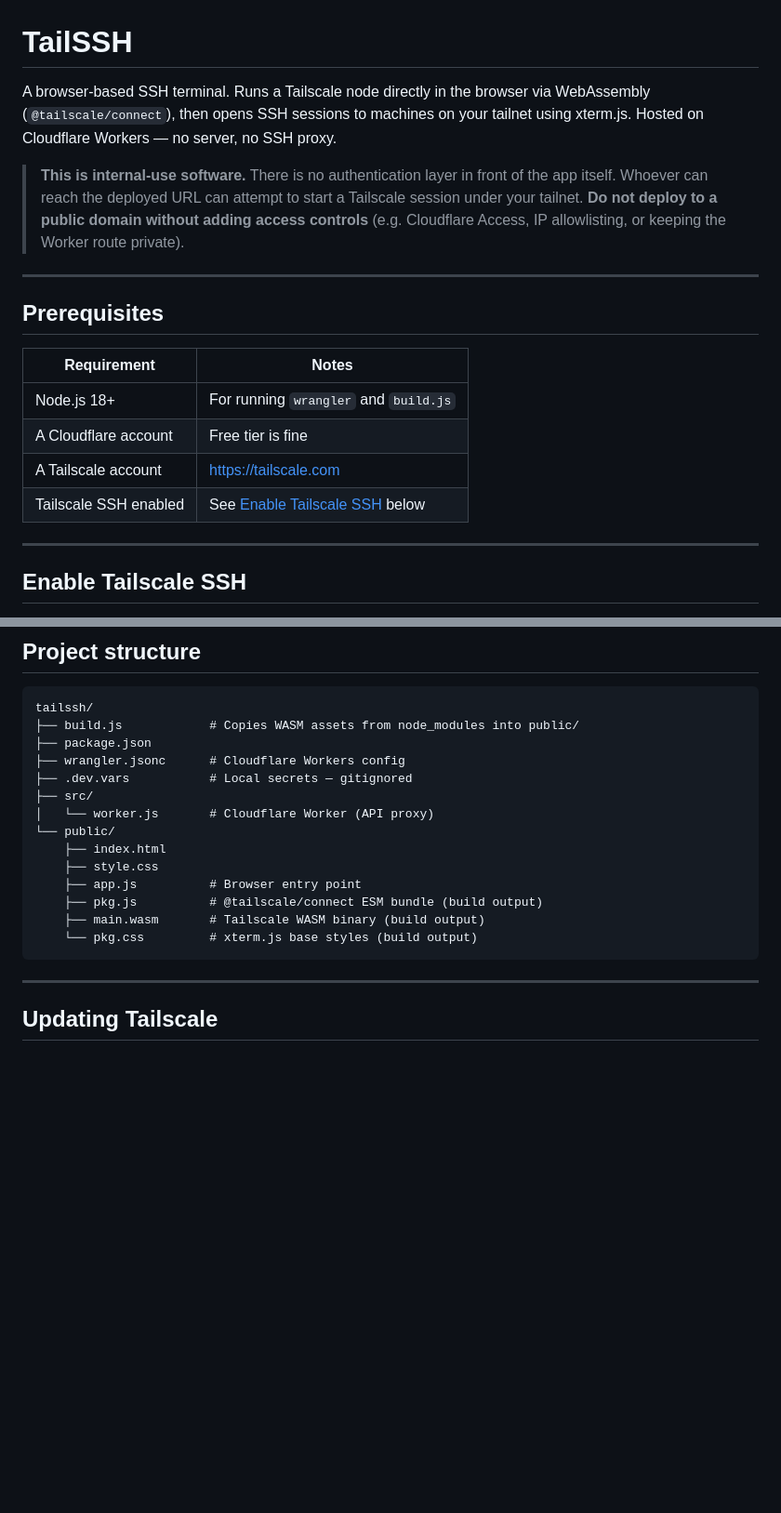
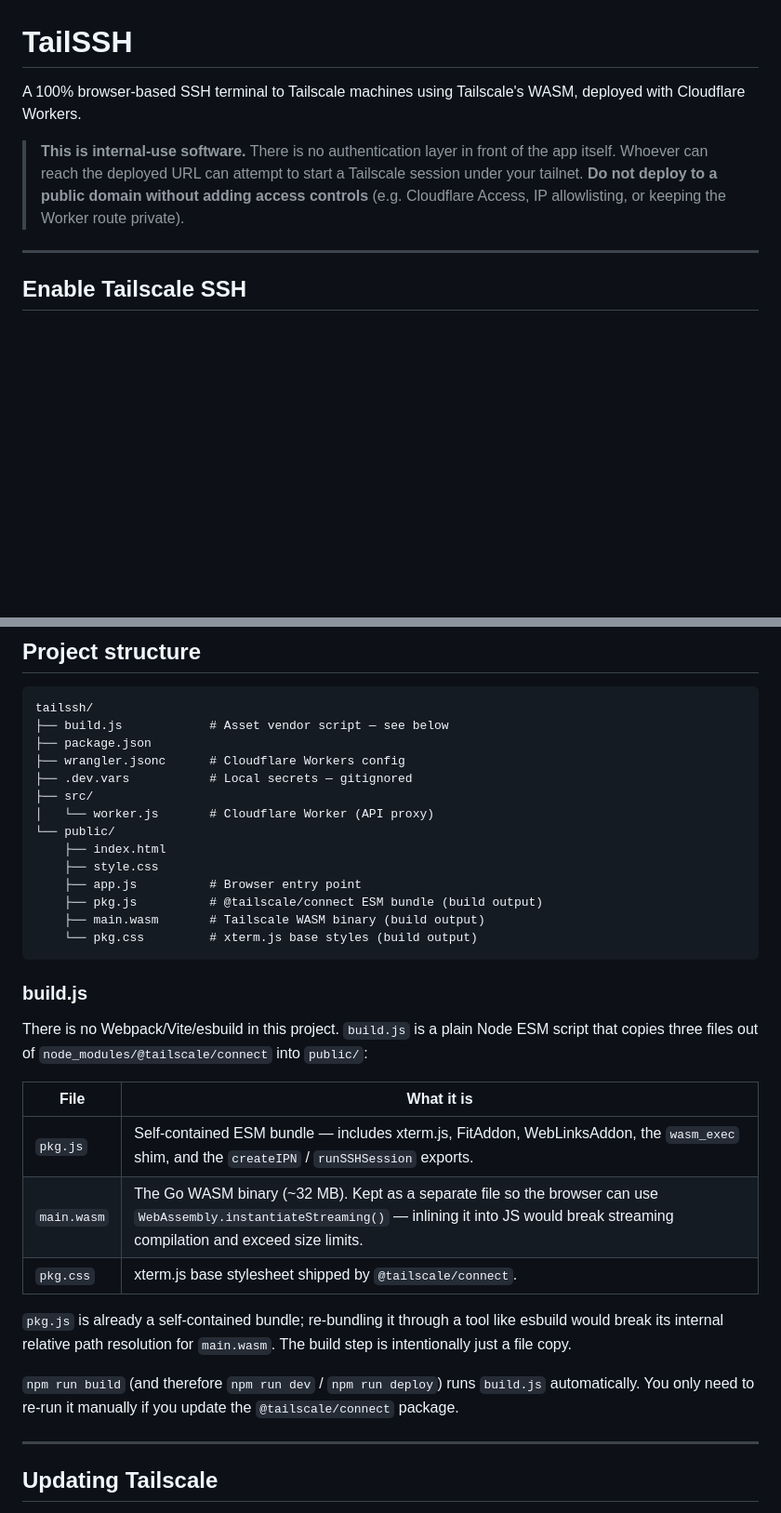
Before and after one commit to morpig/tailssh, a Markdown page: README.md, 2 parts joined by grey strips. Shown at 93% size. Drawn GitHub-style; blank space fills up the shorter version.

Commit message:
thanks sonnet

````diff
--- a/README.md
+++ b/README.md
@@ -1,25 +1,12 @@
 # TailSSH
 
-A browser-based SSH terminal. Runs a Tailscale node directly in the browser via
-WebAssembly (`@tailscale/connect`), then opens SSH sessions to machines on your
-tailnet using xterm.js. Hosted on Cloudflare Workers — no server, no SSH proxy.
+A 100% browser-based SSH terminal to Tailscale machines using Tailscale's WASM, deployed with Cloudflare Workers.
 
 > **This is internal-use software.**
 > There is no authentication layer in front of the app itself. Whoever can reach
 > the deployed URL can attempt to start a Tailscale session under your tailnet.
 > **Do not deploy to a public domain without adding access controls** (e.g.
 > Cloudflare Access, IP allowlisting, or keeping the Worker route private).
-
----
-
-## Prerequisites
-
-| Requirement | Notes |
-|---|---|
-| Node.js 18+ | For running `wrangler` and `build.js` |
-| A Cloudflare account | Free tier is fine |
-| A Tailscale account | <https://tailscale.com> |
-| Tailscale SSH enabled | See [Enable Tailscale SSH](#enable-tailscale-ssh) below |
 
 ---
 
@@ -154,7 +141,7 @@ up to 50 users) before sharing the URL with anyone.
 
 ```
 tailssh/
-├── build.js            # Copies WASM assets from node_modules into public/
+├── build.js            # Asset vendor script — see below
 ├── package.json
 ├── wrangler.jsonc      # Cloudflare Workers config
 ├── .dev.vars           # Local secrets — gitignored
@@ -168,6 +155,26 @@ tailssh/
     ├── main.wasm       # Tailscale WASM binary (build output)
     └── pkg.css         # xterm.js base styles (build output)
 ```
+
+### build.js
+
+There is no Webpack/Vite/esbuild in this project. `build.js` is a plain Node
+ESM script that copies three files out of `node_modules/@tailscale/connect` into
+`public/`:
+
+| File | What it is |
+|---|---|
+| `pkg.js` | Self-contained ESM bundle — includes xterm.js, FitAddon, WebLinksAddon, the `wasm_exec` shim, and the `createIPN` / `runSSHSession` exports. |
+| `main.wasm` | The Go WASM binary (~32 MB). Kept as a separate file so the browser can use `WebAssembly.instantiateStreaming()` — inlining it into JS would break streaming compilation and exceed size limits. |
+| `pkg.css` | xterm.js base stylesheet shipped by `@tailscale/connect`. |
+
+`pkg.js` is already a self-contained bundle; re-bundling it through a tool like
+esbuild would break its internal relative path resolution for `main.wasm`. The
+build step is intentionally just a file copy.
+
+`npm run build` (and therefore `npm run dev` / `npm run deploy`) runs `build.js`
+automatically. You only need to re-run it manually if you update the
+`@tailscale/connect` package.
 
 ---
 
````
